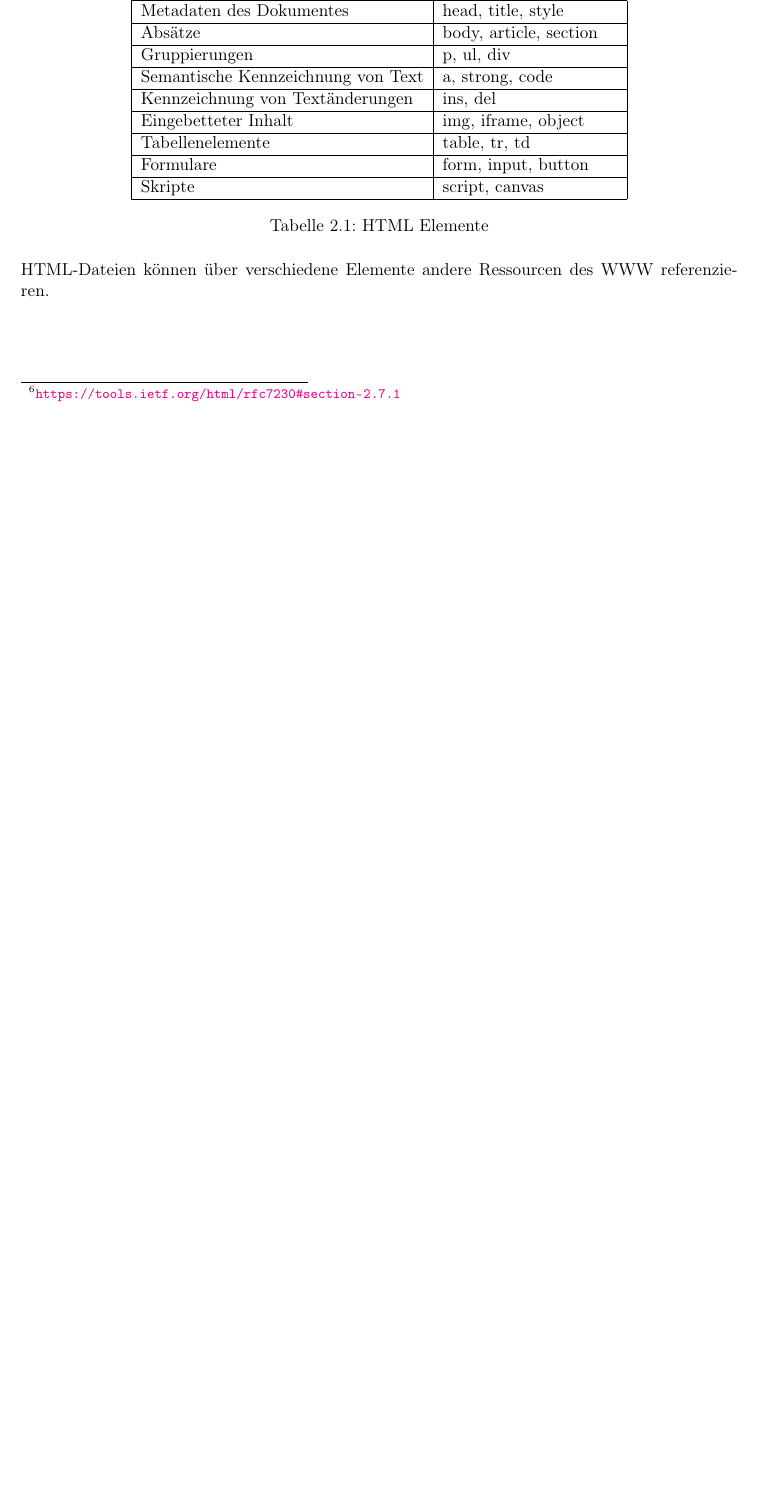
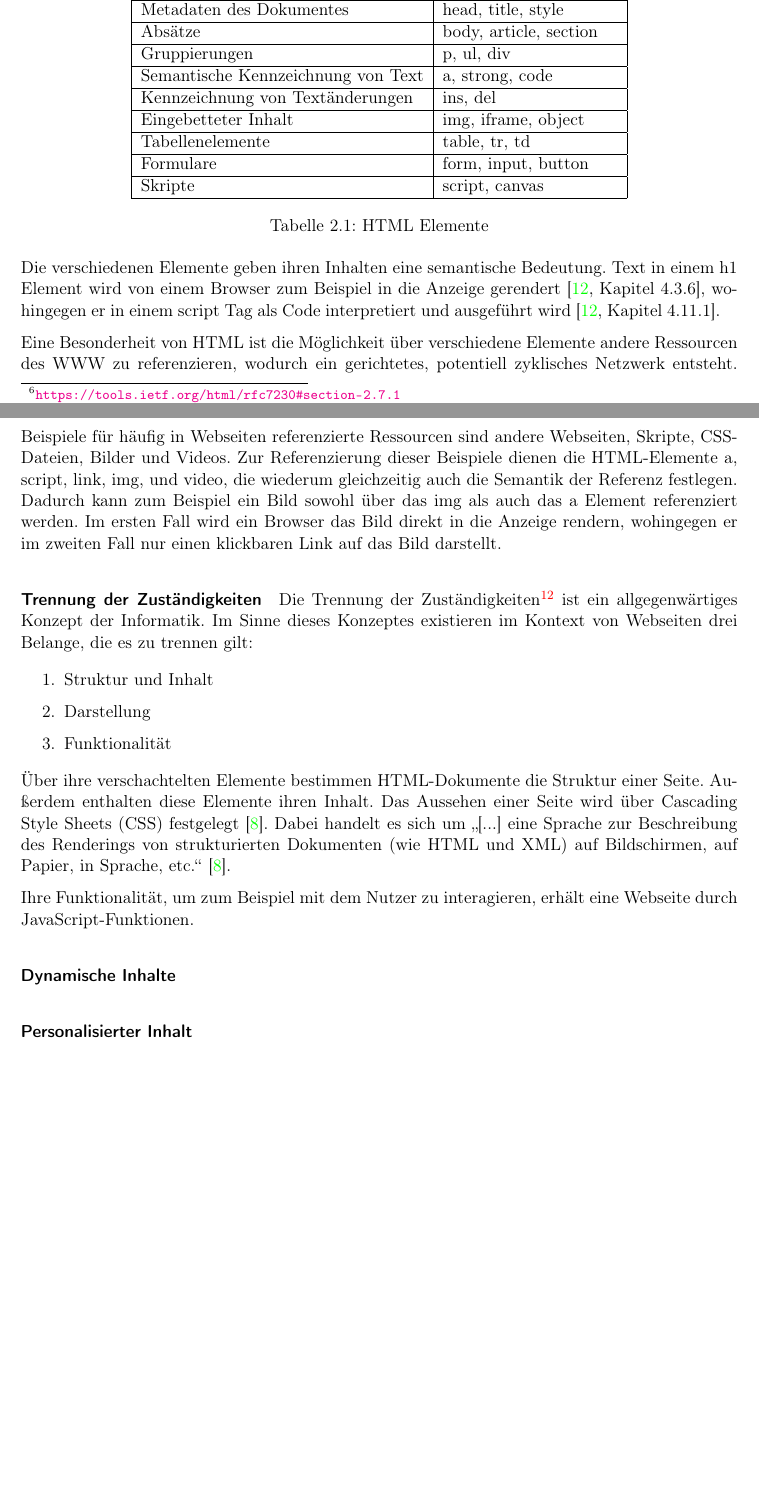
Before and after one commit to TheGreyKoala/master-thesis, a LaTeX thesis (src/main/latex/Thesis.tex, which reads src/main/latex/ProblemAnalysis.tex): part of page 15 of 28 before the commit and two parts of pages 15 and 16 of 28 after it, the two joined at a grey line, cut so that both start at the same text, the shorter picture padded with empty space. Compiled offline with pdfLaTeX.

Commit message:
Chapter 2 WIP

```diff
--- a/src/main/latex/ProblemAnalysis.tex
+++ b/src/main/latex/ProblemAnalysis.tex
@@ -345,8 +345,49 @@
                 \label{table:htmlElements}
             \end{table}
 
-            \gls{html}-Dateien können über verschiedene Elemente andere {\resources} des \gls{www} referenzieren.
+            Die verschiedenen Elemente geben ihren Inhalten eine semantische Bedeutung.
+            Text in einem h1 Element wird von einem Browser zum Beispiel in die Anzeige gerendert
+            \cite[Kapitel 4.3.6]{w3c:html5},
+            wohingegen er in einem script Tag als Code interpretiert und ausgeführt wird
+            \cite[Kapitel 4.11.1]{w3c:html5}.
 
-            % Wie sehen Attribute für Referenzen aus:
-            % https://www.w3.org/TR/html5/links.html#links
-            % https://www.w3.org/TR/html5/embedded-content-0.html#embedded-content-0
+            Eine Besonderheit von \gls{html} ist die Möglichkeit
+            über verschiedene Elemente andere {\resources} des \gls{www} zu referenzieren,
+            wodurch ein gerichtetes, potentiell zyklisches Netzwerk entsteht.
+            Beispiele für häufig in Webseiten referenzierte {\resources}
+            sind andere Webseiten, Skripte, CSS-Dateien, Bilder und Videos.
+            Zur Referenzierung dieser Beispiele dienen die \gls{html}-Elemente
+            a, script, link, img, und video,
+            die wiederum gleichzeitig auch die Semantik der Referenz festlegen.
+            Dadurch kann zum Beispiel ein Bild sowohl über das img
+            als auch das a Element referenziert werden.
+            Im ersten Fall wird ein Browser das Bild direkt in die Anzeige rendern,
+            wohingegen er im zweiten Fall nur einen klickbaren Link auf das Bild darstellt.
+
+            \paragraph*{Trennung der Zuständigkeiten}
+            Die Trennung der Zuständigkeiten\footcite[vgl.][]{huersch:SeparationOfConcerns}
+            ist ein allgegenwärtiges Konzept der Informatik.
+            Im Sinne dieses Konzeptes existieren im Kontext von Webseiten
+            drei Belange, die es zu trennen gilt:
+
+            \begin{enumerate}
+                \item Struktur und Inhalt
+                \item Darstellung
+                \item Funktionalität
+            \end{enumerate}
+
+            Über ihre verschachtelten Elemente bestimmen \gls{html}-Dokumente die Struktur einer Seite.
+            Außerdem enthalten diese Elemente ihren Inhalt.
+            Das Aussehen einer Seite wird über \gls{css} festgelegt \cite{w3c:css}.
+            Dabei handelt es sich um "`[...] eine Sprache zur Beschreibung des Renderings
+            von strukturierten Dokumenten (wie HTML und XML) auf Bildschirmen, auf Papier,
+            in Sprache, etc."' \cite{w3c:css}.
+
+            % TODO: CSS-SELEKTOREN!
+
+            Ihre Funktionalität, um zum Beispiel mit dem Nutzer zu interagieren,
+            erhält eine Webseite durch JavaScript-Funktionen.
+
+
+            \paragraph*{Dynamische Inhalte}
+            \paragraph*{Personalisierter Inhalt}
--- a/src/main/latex/Thesis.tex
+++ b/src/main/latex/Thesis.tex
@@ -41,9 +41,11 @@
 \usepackage[acronym]{glossaries}
 \makeglossaries
 \newacronym{cms}{CMS}{Content Management System}
+\newacronym{css}{CSS}{Cascading Style Sheets}
 \newacronym{dsl}{DSL}{domänenspezifische Sprache}
 \newacronym{html}{HTML}{Hypertext Markup Language}
 \newacronym{ksw}{KSW}{Kultur- und Sozialwissenschaften}
+\newacronym{mvc}{MVC}{Model-View-Controller}
 \newacronym{uri}{URI}{Uniform Resource Identifier}
 \newacronym{url}{URL}{Uniform Resource Locator}
 \newacronym{w3c}{W3C}{World Wide Web Consortium}
```
Also changed, not shown: src/main/latex/SolutionDetails.tex (+6 -1 lines), src/main/resources/literature.bib (+16 -0 lines), src/main/latex/ProblemAnalysis.tex (18 more changed lines), 2 other files.
